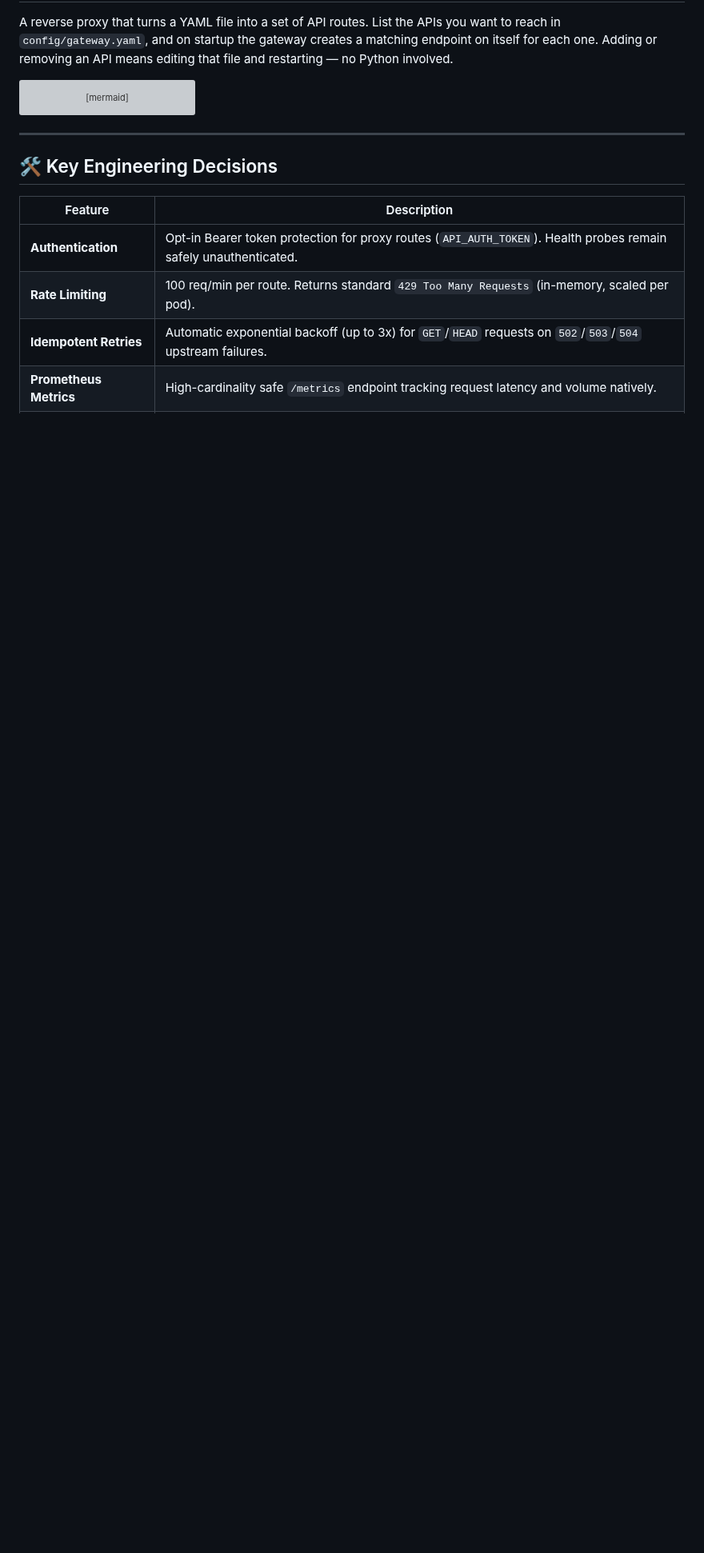
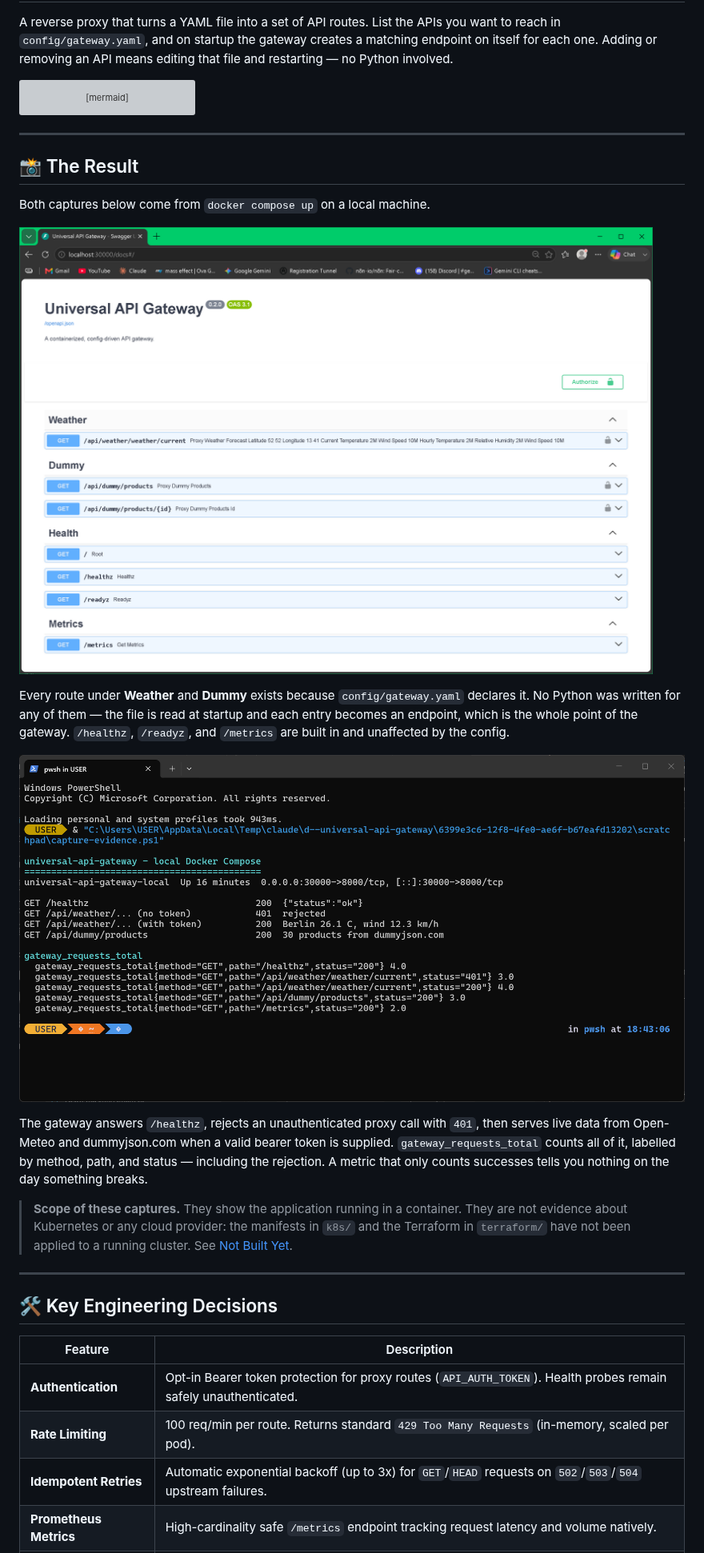
Before and after one commit to PoisonOakey/universal-api-gateway, a Markdown page: README.md, the part around the change. Shown at 80% size. Drawn GitHub-style; pictures changed too: docs/screenshots/docker-swagger.png (added), docs/screenshots/docker-terminal.png (added); blank space fills up the shorter version; grey boxes are pictures that could not be loaded.

Commit message:
docs: add local Docker evidence to the README
Two captures from `docker compose up`: the generated Swagger UI and a
terminal run covering health, an auth rejection, two live proxied calls,
and the metrics counter.

Scoped explicitly to the container. The k8s manifests and the GKE
Terraform have still not been applied to a cluster, and the section
says so rather than letting the screenshots imply otherwise.

Co-Authored-By: Claude Opus 5 <noreply@anthropic.com>

````diff
--- a/README.md
+++ b/README.md
@@ -31,6 +31,22 @@ graph LR
     style Config fill:#e67e22,stroke:#d35400,stroke-width:2px,color:#fff
     style Provider fill:#f1c40f,stroke:#f39c12,stroke-width:2px,color:#333
 ```
+
+---
+
+## 📸 The Result
+
+Both captures below come from `docker compose up` on a local machine.
+
+![Swagger UI listing the routes generated from config/gateway.yaml](docs/screenshots/docker-swagger.png)
+
+Every route under **Weather** and **Dummy** exists because `config/gateway.yaml` declares it. No Python was written for any of them — the file is read at startup and each entry becomes an endpoint, which is the whole point of the gateway. `/healthz`, `/readyz`, and `/metrics` are built in and unaffected by the config.
+
+![Terminal output showing health, auth rejection, two live proxied calls, and the metrics counter](docs/screenshots/docker-terminal.png)
+
+The gateway answers `/healthz`, rejects an unauthenticated proxy call with `401`, then serves live data from Open-Meteo and dummyjson.com when a valid bearer token is supplied. `gateway_requests_total` counts all of it, labelled by method, path, and status — including the rejection. A metric that only counts successes tells you nothing on the day something breaks.
+
+> **Scope of these captures.** They show the application running in a container. They are not evidence about Kubernetes or any cloud provider: the manifests in `k8s/` and the Terraform in `terraform/` have not been applied to a running cluster. See [Not Built Yet](docs/FUTURE_ROADMAP.md).
 
 ---
 
````
